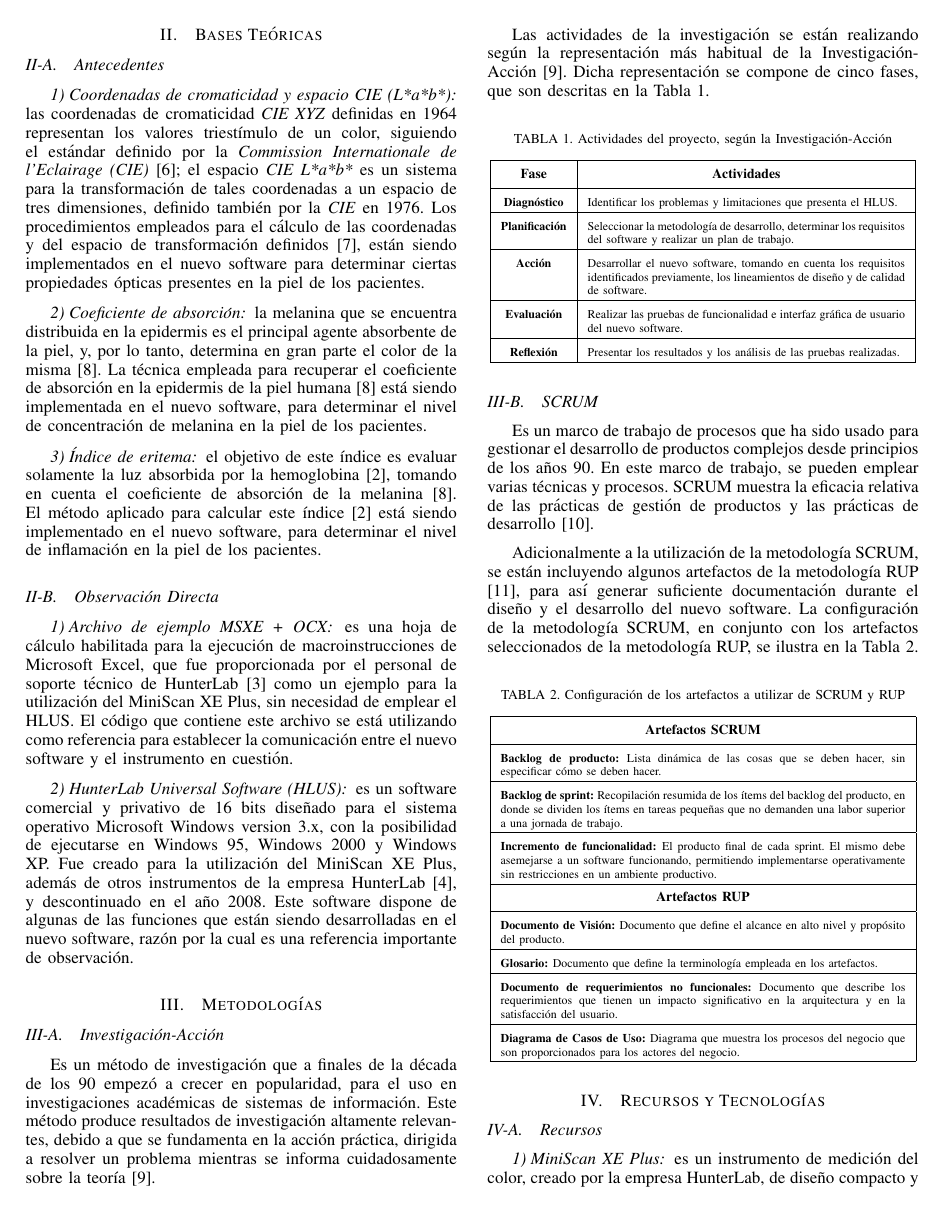
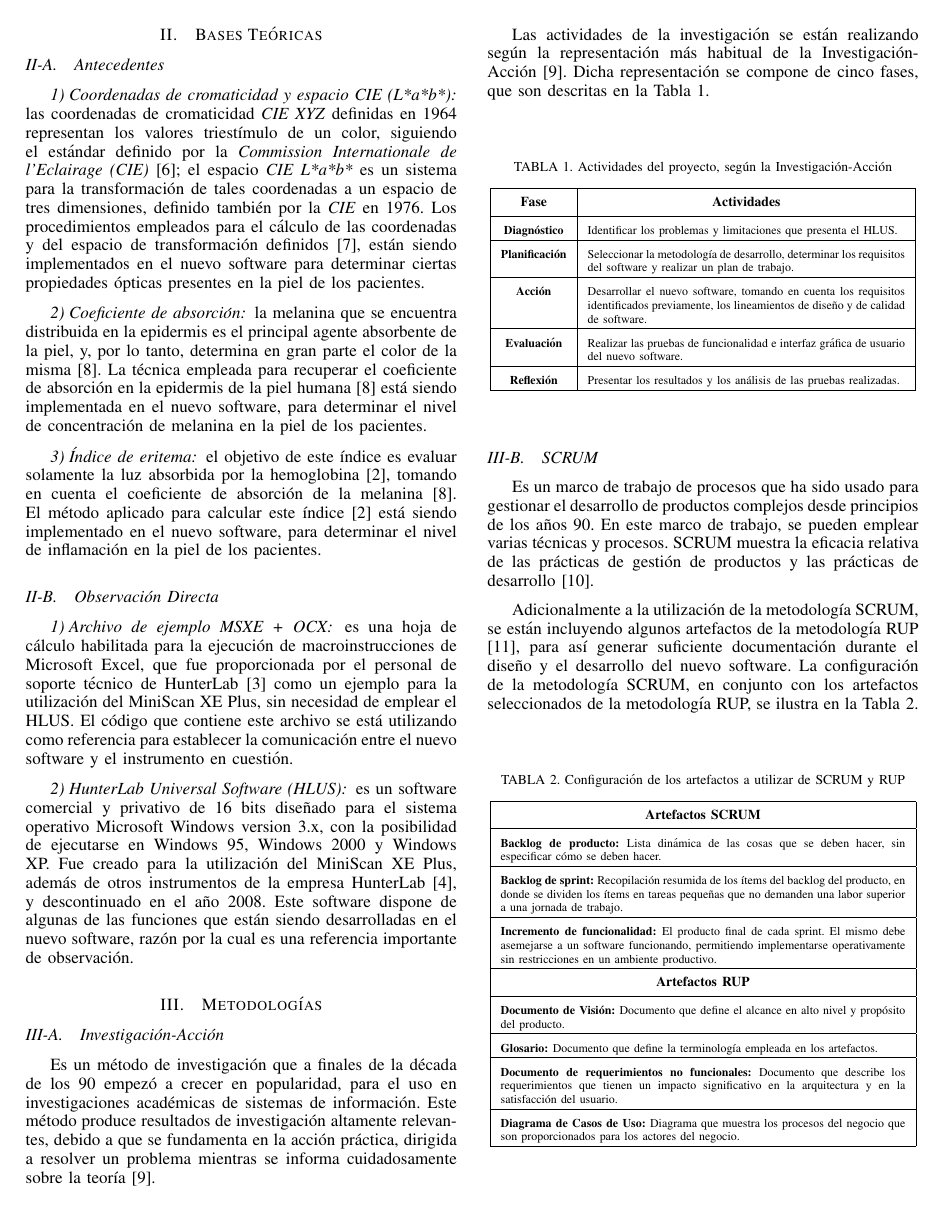
Before and after one commit to Gabrielnz/articulo-tesis, a LaTeX paper (articulo.tex): page 2 of 4. The pictures show the PDF file articulo.pdf that the author committed with the source.

Commit message:
Mejorado el espaciado de los elementos

```diff
--- a/articulo.tex
+++ b/articulo.tex
@@ -555,6 +555,7 @@ El presente art\'{i}culo est\'{a} organizado en cuatro secciones despu\'{e}s de
 		Las actividades de la investigaci\'{o}n se est\'{a}n realizando seg\'{u}n la representaci\'{o}n m\'{a}s habitual de la Investigaci\'{o}n-Acci\'{o}n \cite{Baskerville}. Dicha representaci\'{o}n se compone de cinco fases, que son descritas en la Tabla 1.
 
 		\FloatBarrier %you shall not pass table!!
+		\vfill
 		\begin{table}[htb]
 			\caption{TABLA 1. Actividades del proyecto, seg\'{u}n la Investigaci\'{o}n-Acci\'{o}n}
 			\label{tabla_1}
@@ -571,6 +572,7 @@ El presente art\'{i}culo est\'{a} organizado en cuatro secciones despu\'{e}s de
 				\textbf{Reflexi\'{o}n} & Presentar los resultados y los an\'{a}lisis de las pruebas realizadas.\\ \hline
 			\end{tabulary}
 		\end{table}
+		\vfill
 		\FloatBarrier %you shall not pass table!!
 
 	\subsection{SCRUM}
@@ -579,6 +581,7 @@ El presente art\'{i}culo est\'{a} organizado en cuatro secciones despu\'{e}s de
 		Adicionalmente a la utilizaci\'{o}n de la metodolog\'{i}a SCRUM, se est\'{a}n incluyendo algunos artefactos de la metodolog\'{i}a RUP \cite{Kroll&Kruchten}, para as\'{i} generar suficiente documentaci\'{o}n durante el dise\~{n}o y el desarrollo del nuevo software. La configuraci\'{o}n de la metodolog\'{i}a SCRUM, en conjunto con los artefactos seleccionados de la metodolog\'{i}a RUP, se ilustra en la \mbox{Tabla 2}.
 
 		\FloatBarrier %you shall not pass table!!
+		\vfill
 		\begin{table}[htb]
 			\caption{TABLA 2. Configuraci\'{o}n de los artefactos a utilizar de SCRUM y RUP}
 			\label{tabla_2}
@@ -598,6 +601,7 @@ El presente art\'{i}culo est\'{a} organizado en cuatro secciones despu\'{e}s de
 		\textbf{Diagrama de Casos de Uso: }Diagrama que muestra los procesos del negocio que son proporcionados para los actores del negocio.\\ \hline
 			\end{tabulary}
 		\end{table}
+		\vfill
 		\FloatBarrier %you shall not pass table!!
 
 \section{Recursos y Tecnolog\'{i}as}
@@ -606,12 +610,14 @@ El presente art\'{i}culo est\'{a} organizado en cuatro secciones despu\'{e}s de
 		\subsubsection{MiniScan XE Plus}
 		es un instrumento de medici\'{o}n del color, creado por la empresa HunterLab, de dise\~{n}o compacto y port\'{a}til \cite{MiniScanXEPlus-manual}, que emplea la t\'{e}cnica de ERD, y el cual se puede apreciar en la Figura 1. Este instrumento mide la cantidad de luz que refleja una muestra dentro del espectro de luz que va desde 400 hasta 700 nan\'{o}metros, generando como resultado 31 puntos espectrales dentro de ese rango, que son el insumo principal del nuevo software.
 
+		\vfill
 		\begin{figure}[H]
 			\centering
 			\label{figura_1}
 			\includegraphics[scale=0.9]{img/MiniScanXEPlus}
 			\caption{FIGURA 1. MiniScan XE Plus}
 		\end{figure}
+		\vfill
 
 		\subsubsection{Adaptador RS232-USB}
 			es un cable adaptador que habilita la comunicaci\'{o}n de dispositivos que emplean puerto serial con computadoras con puertos USB, creando puertos COM virtuales con dichas computadoras mientras se realiza la comunicaci\'{o}n \cite{RS232}. Este cable es utilizado como adaptador para el cable de comunicaci\'{o}n RS232 DB-9 hembra a \mbox{RJ-45} del MiniScan XE Plus \cite{HunterLab-manual}, habilitando su utilizaci\'{o}n en computadoras que no poseen puerto serial.
```
Also changed, not shown: articulo.pdf.
